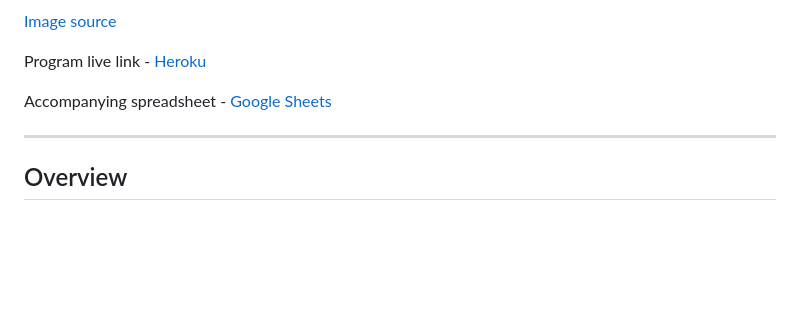
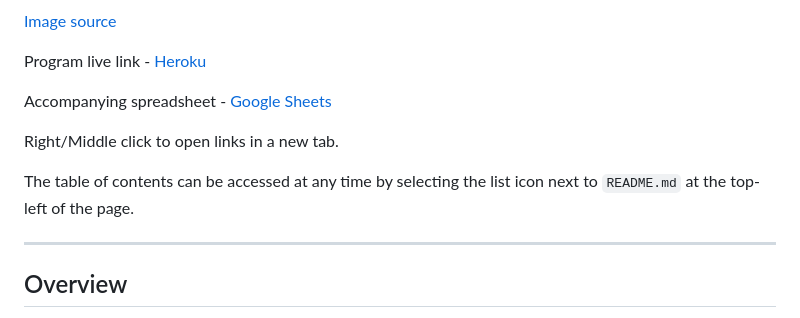
Before and after one commit to jts272/pp3-lidl-bake-mate, a Markdown page: README.md, the part around the change. Drawn GitHub-style; blank space fills up the shorter version.

Commit message:
docs: add navigation qol hints for readme

```diff
--- a/README.md
+++ b/README.md
@@ -7,6 +7,11 @@
 Program live link - [Heroku](https://pp3-lidl-bake-mate.herokuapp.com/)
 
 Accompanying spreadsheet - [Google Sheets](https://docs.google.com/spreadsheets/d/1F5qGL73_mbY4tX07SAwo8x-ooswImLdlVWjapZWEyjg/edit#gid=1612631949)
+
+Right/Middle click to open links in a new tab.
+
+The table of contents can be accessed at any time by selecting the list icon
+ next to `README.md` at the top-left of the page.
 
 ---
 
```
